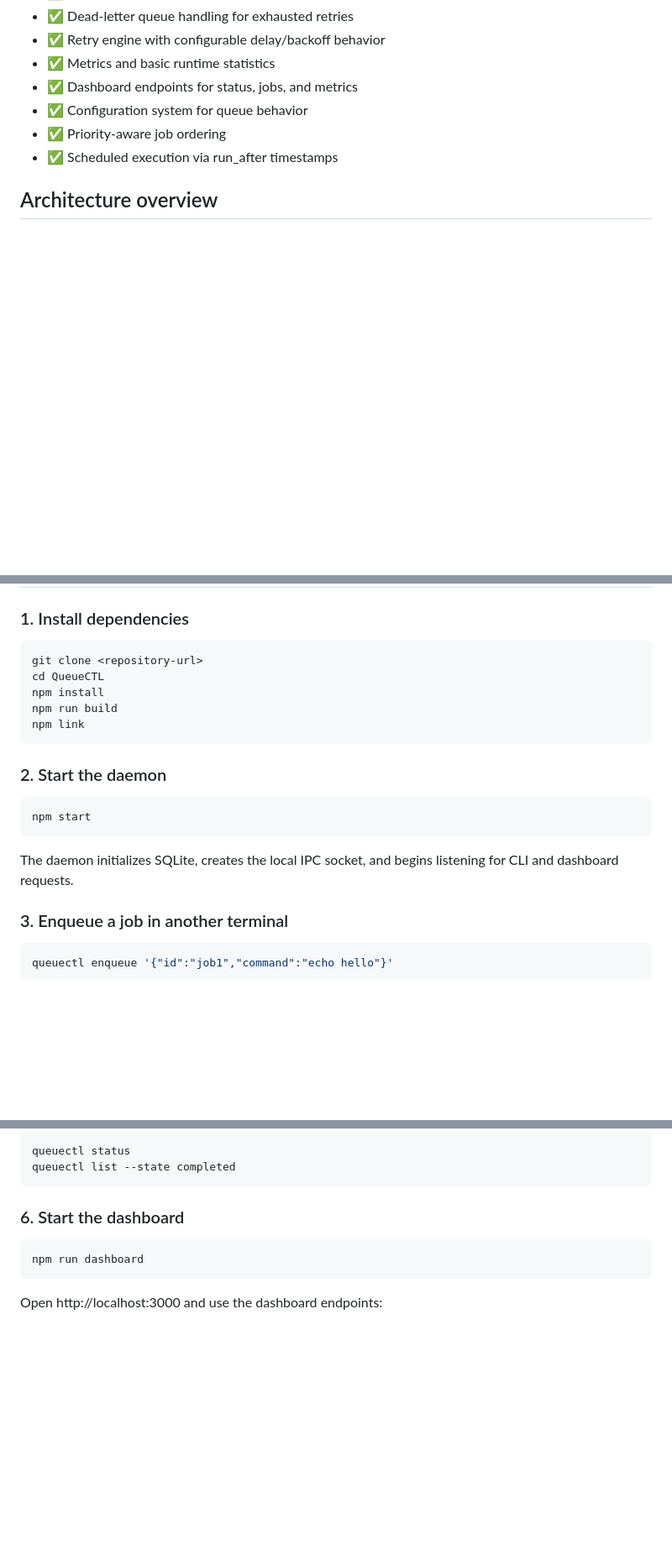
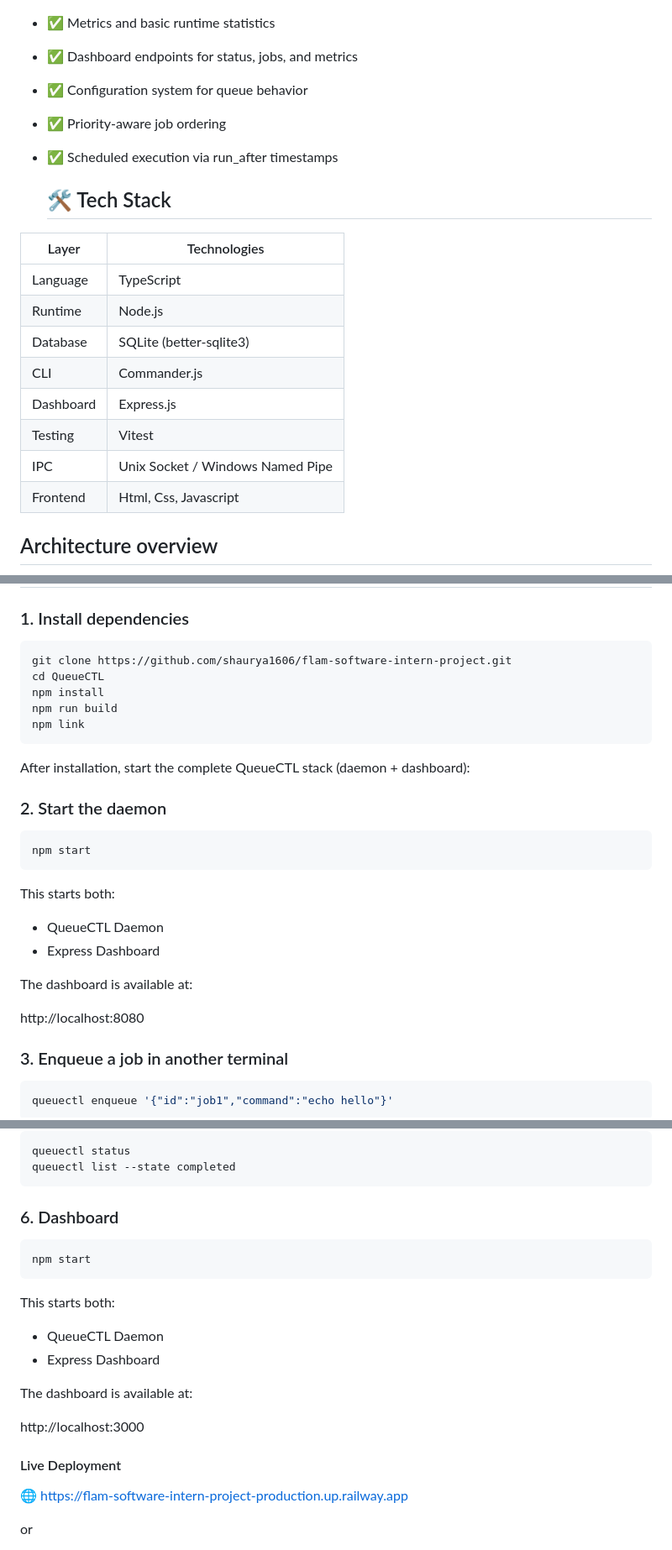
Before and after one commit to shaurya1606/flam-software-intern-project, a Markdown page: README.md, 3 parts joined by grey strips. Shown at 84% size. GitHub-like rendering; blank space fills up the shorter version.

````diff
--- a/README.md
+++ b/README.md
@@ -59,6 +95,19 @@ QueueCTL was built to make background work visible and inspectable without depen
 - ✅ Configuration system for queue behavior
 - ✅ Priority-aware job ordering
 - ✅ Scheduled execution via run_after timestamps
+
+  ## 🛠 Tech Stack
+
+| Layer | Technologies |
+|--------|--------------|
+| Language | TypeScript |
+| Runtime | Node.js |
+| Database | SQLite (better-sqlite3) |
+| CLI | Commander.js |
+| Dashboard | Express.js |
+| Testing | Vitest |
+| IPC | Unix Socket / Windows Named Pipe |
+| Frontend | Html, Css, Javascript |
 
 ## Architecture overview
 
@@ -129,12 +178,13 @@ tests/                    integration scenarios against a real daemon
 ### 1. Install dependencies
 
 ```bash
-git clone <repository-url>
+git clone https://github.com/shaurya1606/flam-software-intern-project.git
 cd QueueCTL
 npm install
 npm run build
 npm link
 ```
+After installation, start the complete QueueCTL stack (daemon + dashboard):
 
 ### 2. Start the daemon
 
@@ -142,7 +192,14 @@ npm link
 npm start
 ```
 
-The daemon initializes SQLite, creates the local IPC socket, and begins listening for CLI and dashboard requests.
+This starts both:
+
+- QueueCTL Daemon
+- Express Dashboard
+
+The dashboard is available at:
+
+http://localhost:8080
 
 ### 3. Enqueue a job in another terminal
 
@@ -169,10 +226,24 @@ queuectl status
 queuectl list --state completed
 ```
 
-### 6. Start the dashboard
+### 6. Dashboard
 
 ```bash
-npm run dashboard
+npm start
 ```
 
-Open http://localhost:3000 and use the dashboard endpoints:
+This starts both:
+
+- QueueCTL Daemon
+- Express Dashboard
+
+The dashboard is available at:
+
+http://localhost:3000
+
+#### Live Deployment
+
+🌐 https://flam-software-intern-project-production.up.railway.app
+
+or
+
````
Also changed, not shown: other parts of README.md (+93 -10 lines).
